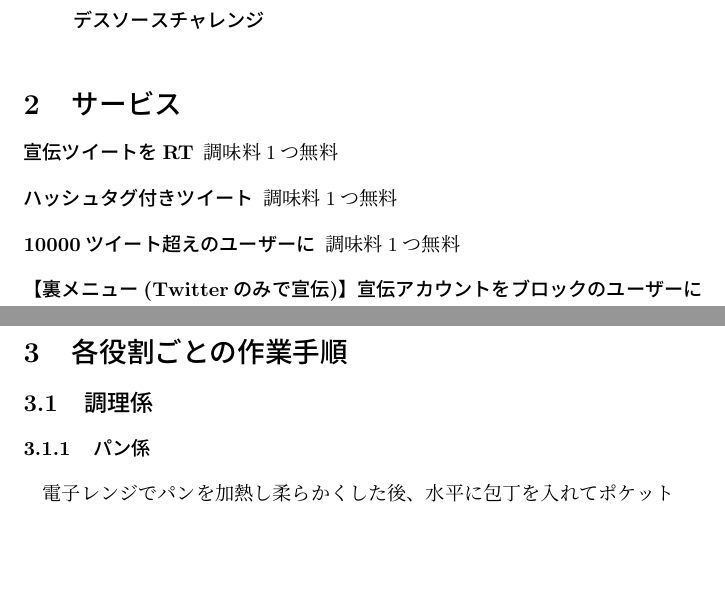
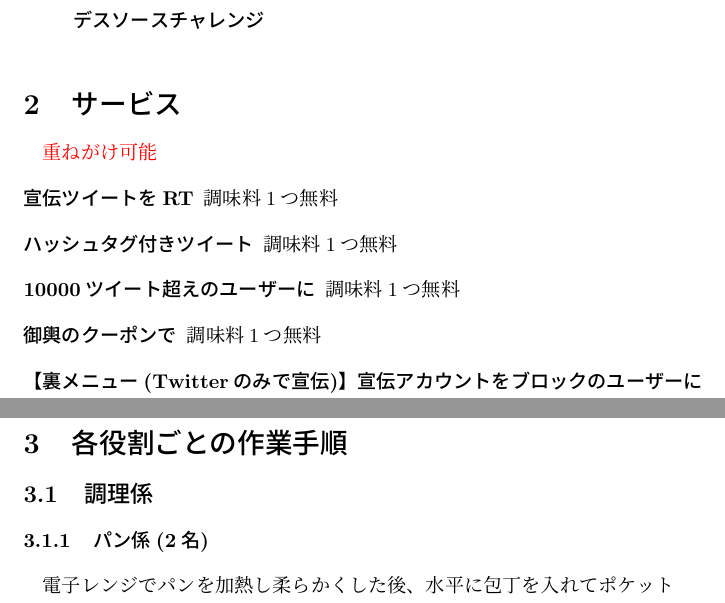
Before and after one commit to KaiseiYokoyama/yadosai173, a LaTeX document (main.tex): two parts of page 2 of 3, joined at a grey line, cut so that both start at the same text, the shorter picture padded with empty space. Compiled offline with pLaTeX and dvipdfmx.

Commit message:
20170525-002

```diff
--- a/main.tex
+++ b/main.tex
@@ -34,10 +34,12 @@
 \end{itemize}
 
 \section{サービス}
+\textcolor{red}{重ねがけ可能}
 \begin{description}
   \item[宣伝ツイートをRT] 調味料1つ無料
   \item[ハッシュタグ付きツイート] 調味料1つ無料
   \item[10000ツイート超えのユーザーに] 調味料1つ無料
+  \item[御輿のクーポンで] 調味料1つ無料
   \item[【裏メニュー(Twitterのみで宣伝)】宣伝アカウントをブロックのユーザーに] デスソースチャレンジ無料
 \end{description}
 \subsection{デスソースチャレンジ}
@@ -51,7 +53,7 @@
 
 \section{各役割ごとの作業手順}
 \subsection{調理係}
-\subsubsection{パン係}
+\subsubsection{パン係(2名)}
 電子レンジでパンを加熱し柔らかくした後、水平に包丁を入れてポケットを作ってください
 \subsubsection{フライパン係(2名)}
 必要に応じてケバブ（牛and豚）を加熱してください。肉の種類に応じてフライパンを変えてください
```
Also changed, not shown: main.pdf, 4 other files.
